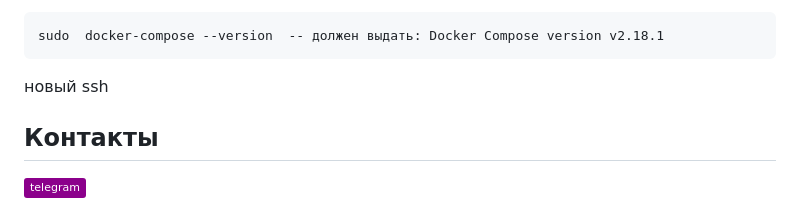
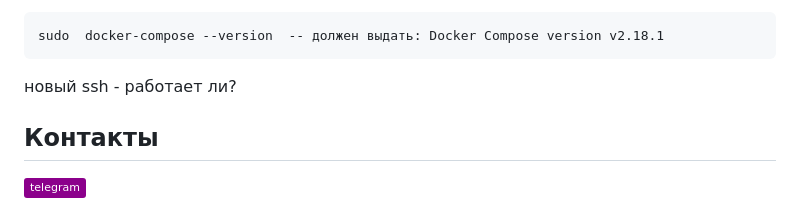
Before and after one commit to Myxadin07/yamdb_final, a Markdown page: README.md, the part around the change. Drawn GitHub-style; badges without logos.

Commit message:
update all

````diff
--- a/README.md
+++ b/README.md
@@ -89,7 +89,7 @@ sudo chmod +x /usr/local/bin/docker-compose
 ```
 sudo  docker-compose --version  -- должен выдать: Docker Compose version v2.18.1
 ```
-новый ssh
+новый ssh - работает ли?
 
 ## Контакты
 
````
